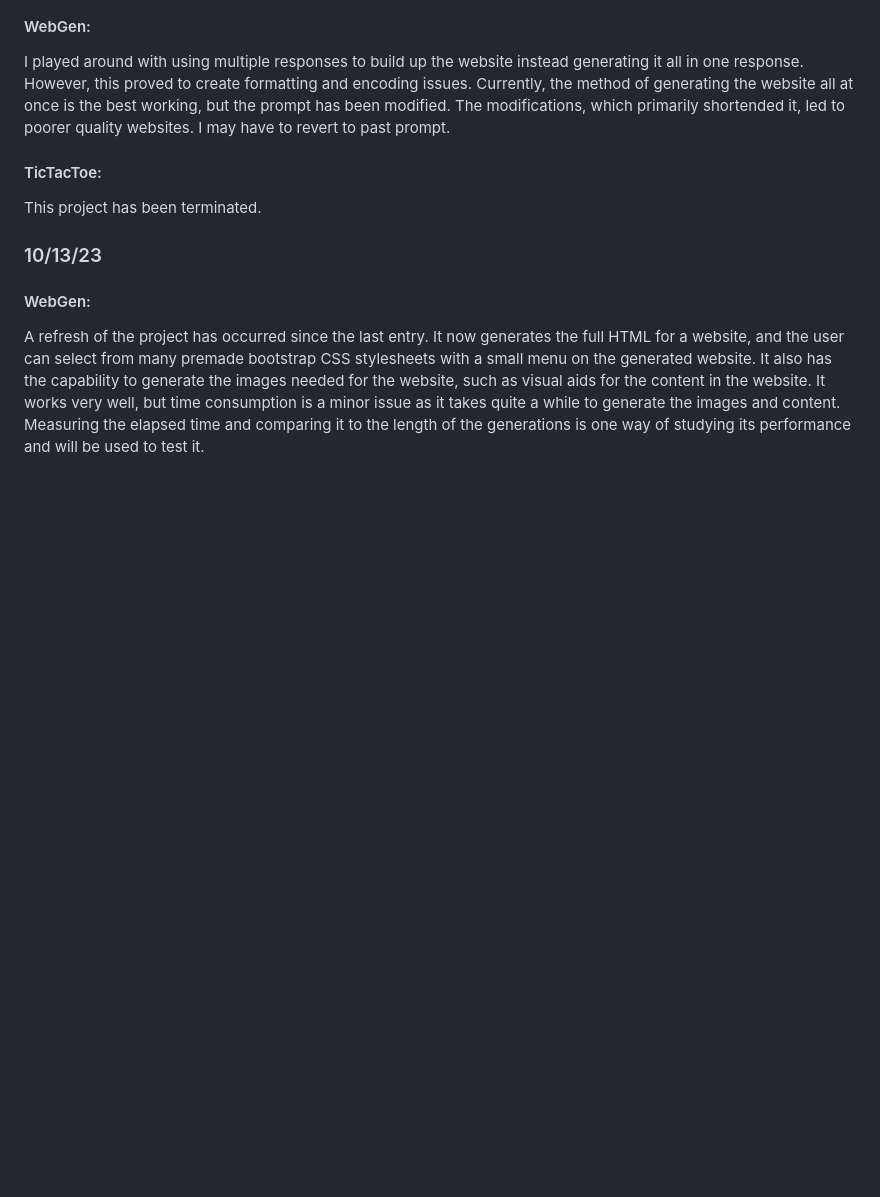
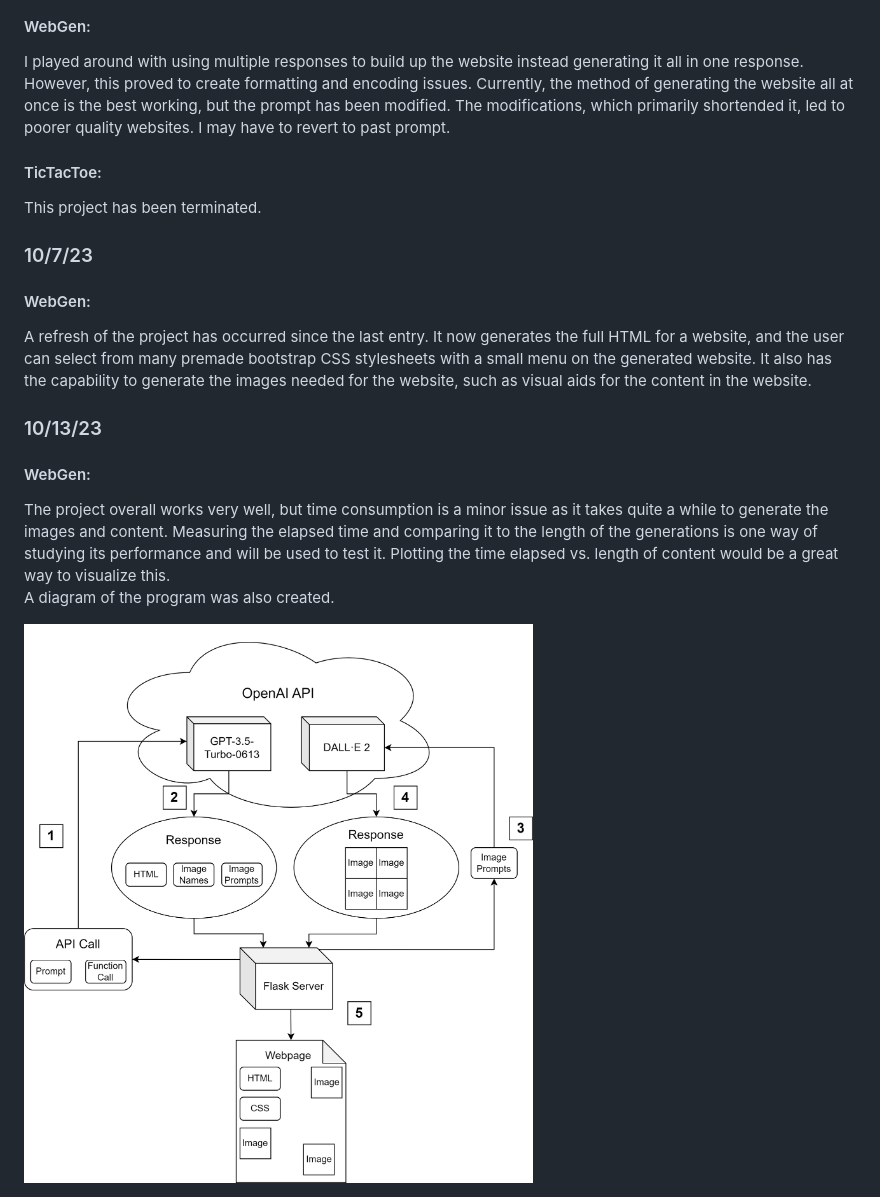
Before and after one commit to paperbottle11/cscapstone, a Markdown page: logbook/logbook.md, the part around the change. Rendered like a GitHub page; pictures changed too: logbook/diagram.png (added); blank space fills up the shorter version.

Commit message:
Corrected logbook

```diff
--- a/logbook/logbook.md
+++ b/logbook/logbook.md
@@ -27,6 +27,14 @@ I played around with using multiple responses to build up the website instead ge
 <h4>TicTacToe:</h4>
 This project has been terminated.
 
+<h3>10/7/23</h3>
+<h4>WebGen:</h4>
+A refresh of the project has occurred since the last entry.  It now generates the full HTML for a website, and the user can select from many premade bootstrap CSS stylesheets with a small menu on the generated website.  It also has the capability to generate the images needed for the website, such as visual aids for the content in the website.
+
 <h3>10/13/23</h3>
 <h4>WebGen:</h4>
-A refresh of the project has occurred since the last entry.  It now generates the full HTML for a website, and the user can select from many premade bootstrap CSS stylesheets with a small menu on the generated website.  It also has the capability to generate the images needed for the website, such as visual aids for the content in the website.  It works very well, but time consumption is a minor issue as it takes quite a while to generate the images and content.  Measuring the elapsed time and comparing it to the length of the generations is one way of studying its performance and will be used to test it.
+The project overall works very well, but time consumption is a minor issue as it takes quite a while to generate the images and content.  Measuring the elapsed time and comparing it to the length of the generations is one way of studying its performance and will be used to test it.  Plotting the time elapsed vs. length of content would be a great way to visualize this.
+
+A diagram of the program was also created.
+
+<img alt="diagram of program" src="diagram.png" style="width: 75%; float: left;">
```
